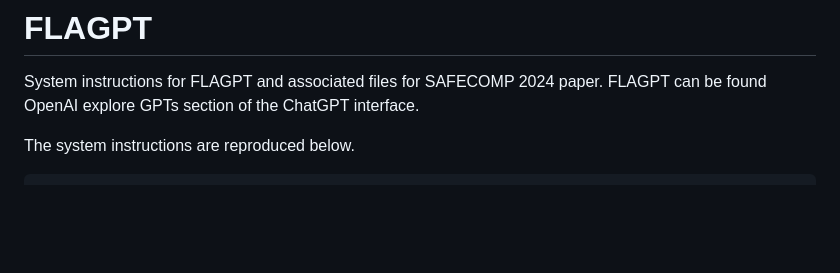
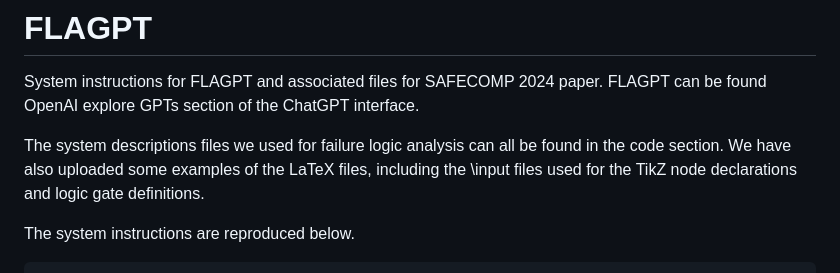
Before and after one commit to amlas-tool/FLAGPT, a Markdown page: README.md, the part around the change. Drawn GitHub-style; blank space fills up the shorter version.

`````diff
--- a/README.md
+++ b/README.md
@@ -1,5 +1,8 @@
 # FLAGPT
 System instructions for FLAGPT and associated files for SAFECOMP 2024 paper. FLAGPT can be found OpenAI explore GPTs section of the ChatGPT interface.
+
+The system descriptions files we used for failure logic analysis can all be found in the code section. We have also uploaded some examples of the LaTeX files, including the \input files
+used for the TikZ node declarations and logic gate definitions.
 
 The system instructions are reproduced below.
 ````latex
`````
